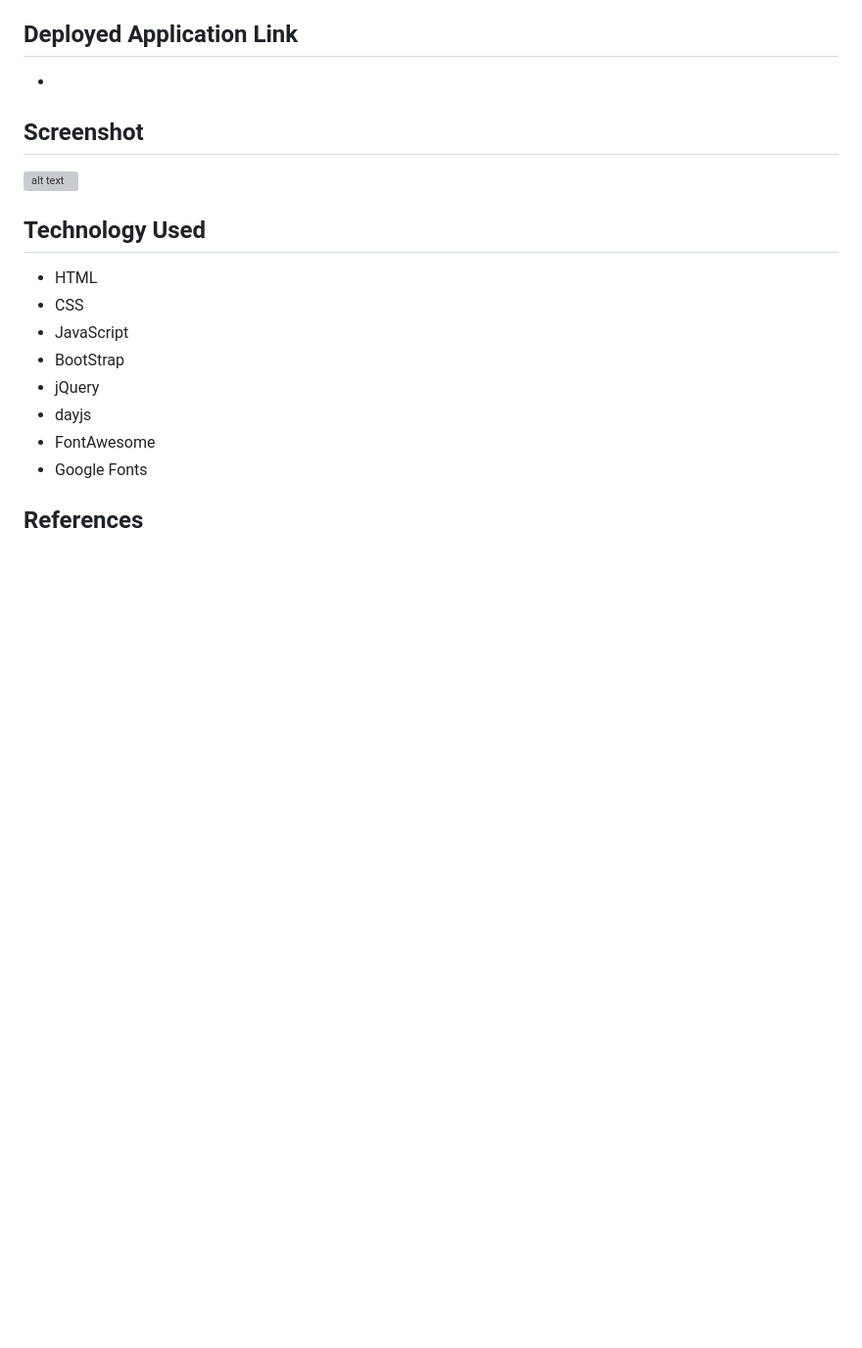
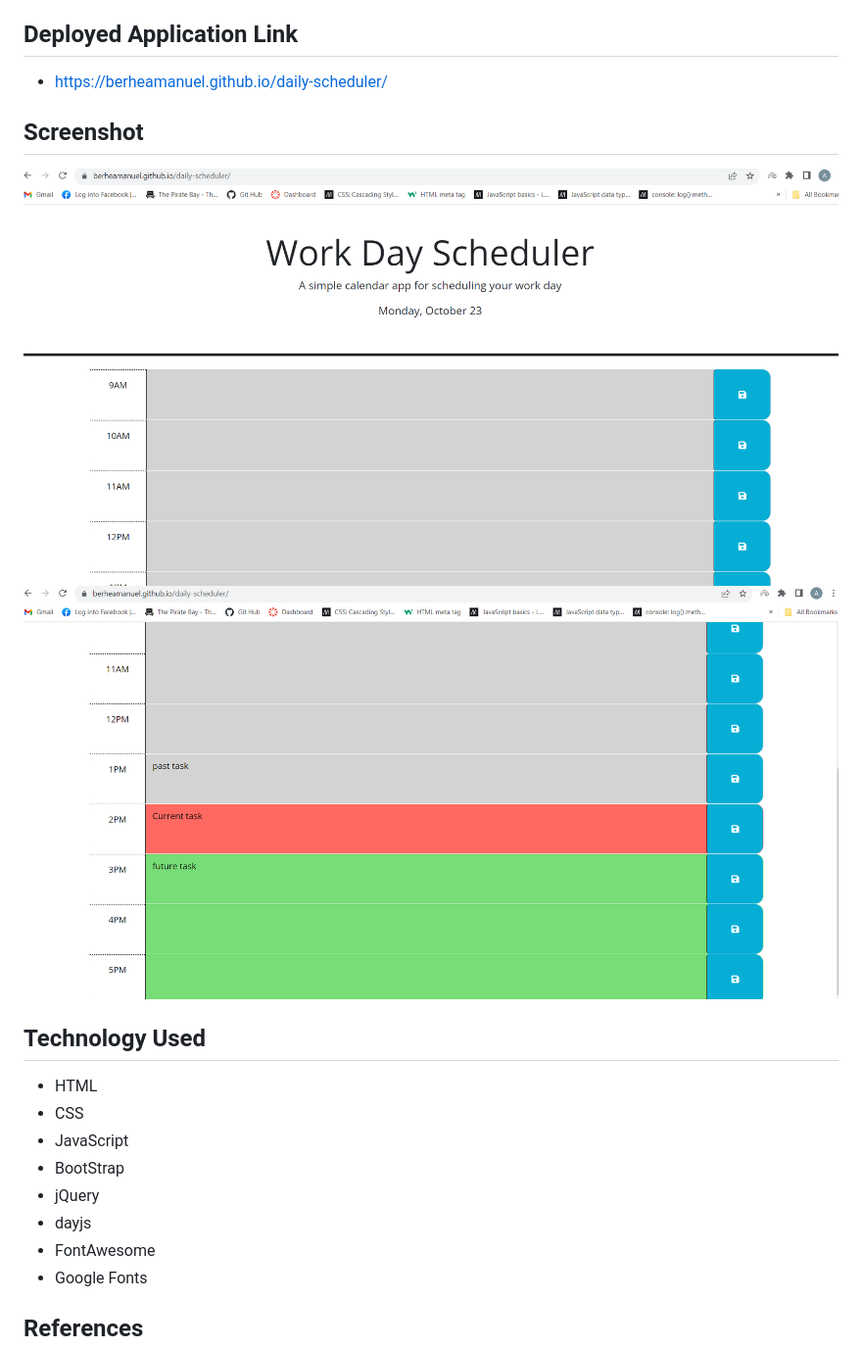
Before and after one commit to berheamanuel/daily-scheduler, a Markdown page: README.md, the part around the change. Shown: that part at 98% size. Drawn GitHub-style; pictures changed too: assets/images/Screenshot 2023-10-23 143845.png (added), assets/images/Screenshot 2023-10-23 144051.png (added); blank space fills up the shorter version; grey boxes are pictures that could not be loaded.

Commit message:
added deployed link and screenshot.

```diff
--- a/README.md
+++ b/README.md
@@ -24,11 +24,12 @@ This application is a schedule for workday hours (between 9 AM and 5pm) that all
 * THEN the saved events persist
 
 ## Deployed Application Link
-*
+* https://berheamanuel.github.io/daily-scheduler/
 
 ## Screenshot
 
-![alt text](assets/images/screenshot.png)
+![Sreenshot 1](./assets/images/Screenshot%202023-10-23%20143845.png)
+![Screenshot 2](./assets/images/Screenshot%202023-10-23%20144051.png)
 
 ## Technology Used
 * HTML
```
